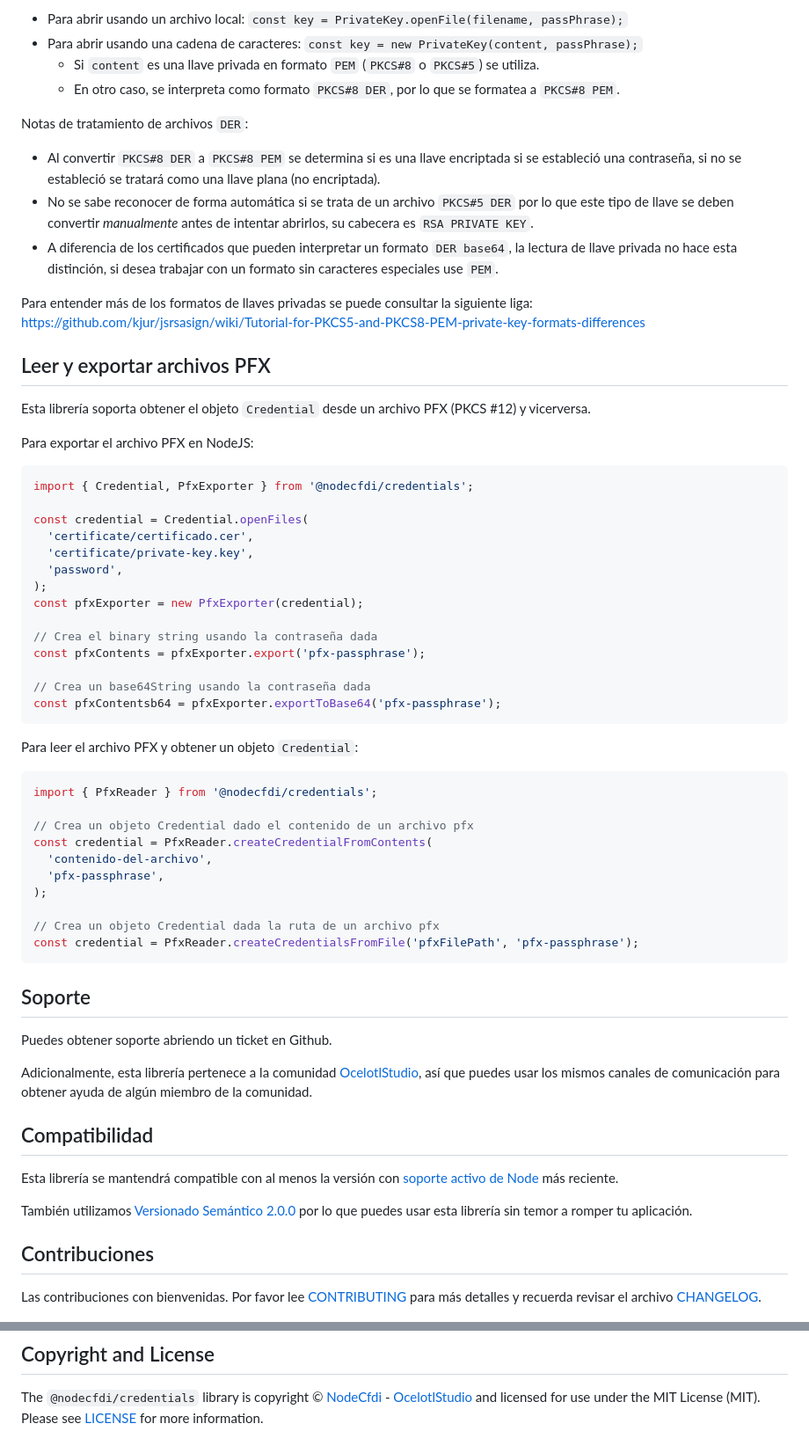
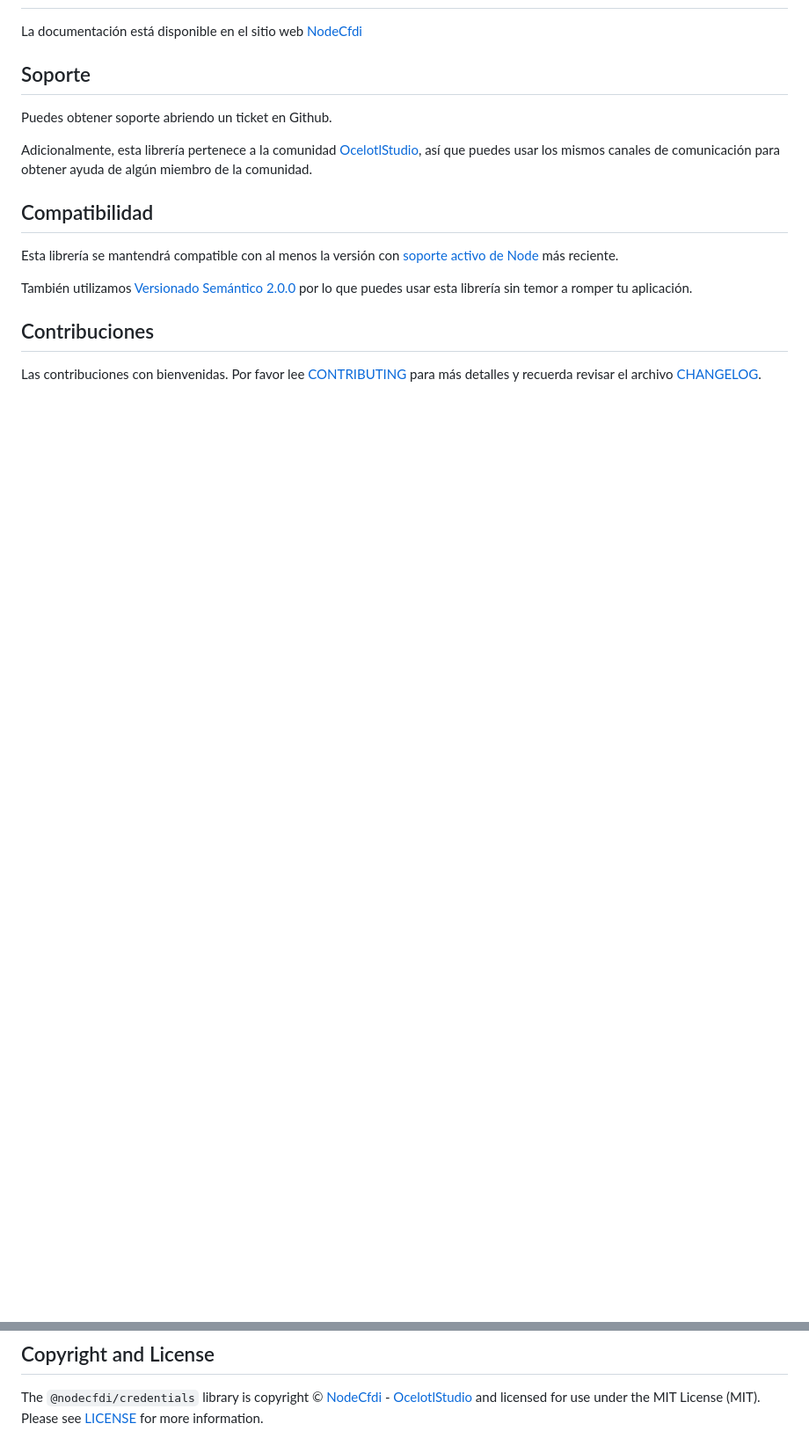
Before and after one commit to nodecfdi/credentials, a Markdown page: README.md, 2 parts joined by grey strips. Shown: that part at 88% size. Drawn GitHub-style; blank space fills up the shorter version.

Commit message:
docs: :memo: update readme to remove old documentation of library and add new link for doc

````diff
--- a/README.md
+++ b/README.md
@@ -119,57 +38,4 @@ Una vez abierta la llave también se puede cambiar o eliminar la contraseña, cr
-- Para abrir usando un archivo local: `const key = PrivateKey.openFile(filename, passPhrase);`
-- Para abrir usando una cadena de caracteres: `const key = new PrivateKey(content, passPhrase);`
-  - Si `content` es una llave privada en formato `PEM` (`PKCS#8` o `PKCS#5`) se utiliza.
-  - En otro caso, se interpreta como formato `PKCS#8 DER`, por lo que se formatea a `PKCS#8 PEM`.
-
-Notas de tratamiento de archivos `DER`:
-
-- Al convertir `PKCS#8 DER` a `PKCS#8 PEM` se determina si es una llave encriptada si se estableció
-  una contraseña, si no se estableció se tratará como una llave plana (no encriptada).
-- No se sabe reconocer de forma automática si se trata de un archivo `PKCS#5 DER` por lo que este
-  tipo de llave se deben convertir _manualmente_ antes de intentar abrirlos, su cabecera es `RSA PRIVATE KEY`.
-- A diferencia de los certificados que pueden interpretar un formato `DER base64`, la lectura de llave
-  privada no hace esta distinción, si desea trabajar con un formato sin caracteres especiales use `PEM`.
-
-Para entender más de los formatos de llaves privadas se puede consultar la siguiente liga:
-<https://github.com/kjur/jsrsasign/wiki/Tutorial-for-PKCS5-and-PKCS8-PEM-private-key-formats-differences>
-
-## Leer y exportar archivos PFX
-
-Esta librería soporta obtener el objeto `Credential` desde un archivo PFX (PKCS #12) y vicerversa.
-
-Para exportar el archivo PFX en NodeJS:
-
-```ts
-import { Credential, PfxExporter } from '@nodecfdi/credentials';
-
-const credential = Credential.openFiles(
-  'certificate/certificado.cer',
-  'certificate/private-key.key',
-  'password',
-);
-const pfxExporter = new PfxExporter(credential);
-
-// Crea el binary string usando la contraseña dada
-const pfxContents = pfxExporter.export('pfx-passphrase');
-
-// Crea un base64String usando la contraseña dada
-const pfxContentsb64 = pfxExporter.exportToBase64('pfx-passphrase');
-```
-
-Para leer el archivo PFX y obtener un objeto `Credential`:
-
-```ts
-import { PfxReader } from '@nodecfdi/credentials';
-
-// Crea un objeto Credential dado el contenido de un archivo pfx
-const credential = PfxReader.createCredentialFromContents(
-  'contenido-del-archivo',
-  'pfx-passphrase',
-);
-
-// Crea un objeto Credential dada la ruta de un archivo pfx
-const credential = PfxReader.createCredentialsFromFile('pfxFilePath', 'pfx-passphrase');
-```
+La documentación está disponible en el sitio web [NodeCfdi](https://nodecfdi.com/librarys/credentials/gettting-started)
 
 ## Soporte
 
@@ -210,7 +76,7 @@ The `@nodecfdi/credentials` library is copyright © [NodeCfdi](https://github.co
 [badge-discord]: https://img.shields.io/discord/459860554090283019?logo=discord
 [badge-release]: https://img.shields.io/npm/v/@nodecfdi/credentials.svg?logo=npm
 [badge-license]: https://img.shields.io/github/license/nodecfdi/credentials.svg?logo=open-source-initiative
-[badge-build]: https://img.shields.io/github/actions/workflow/status/nodecfdi/credentials/build.yml?branch=main&logo=github-actions
+[badge-build]: https://img.shields.io/github/actions/workflow/status/nodecfdi/credentials/build.yml?branch=main
 [badge-reliability]: https://sonarcloud.io/api/project_badges/measure?project=nodecfdi_credentials&metric=reliability_rating
 [badge-maintainability]: https://sonarcloud.io/api/project_badges/measure?project=nodecfdi_credentials&metric=sqale_rating
 [badge-coverage]: https://img.shields.io/sonar/coverage/nodecfdi_credentials/main?logo=sonarcloud&server=https%3A%2F%2Fsonarcloud.io
````
Also changed, not shown: other parts of README.md (+4 -85 lines).
